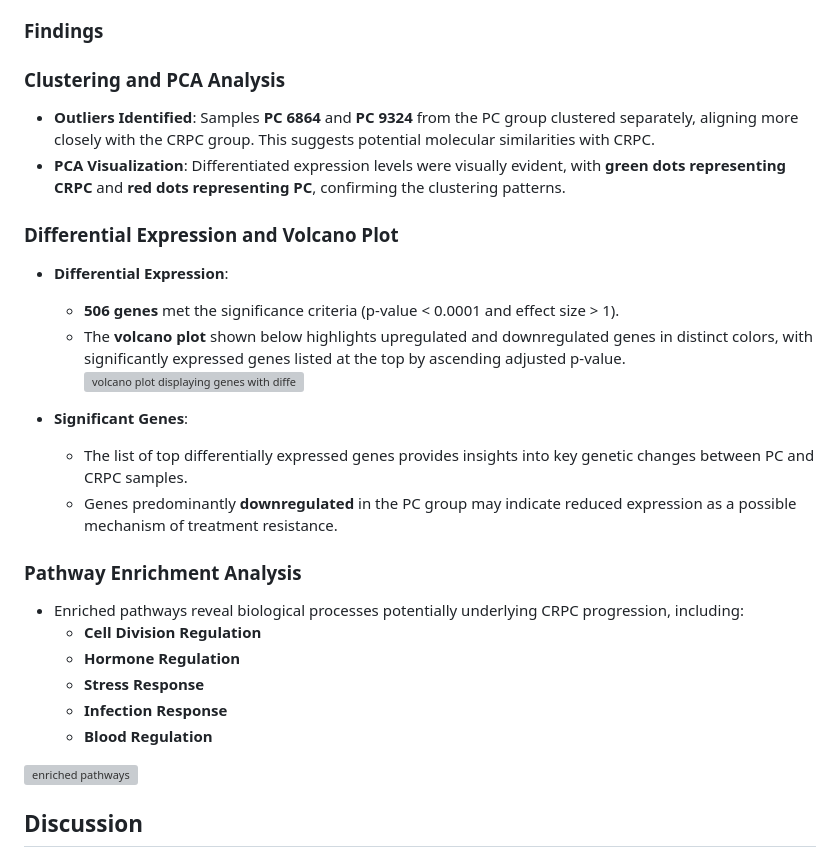
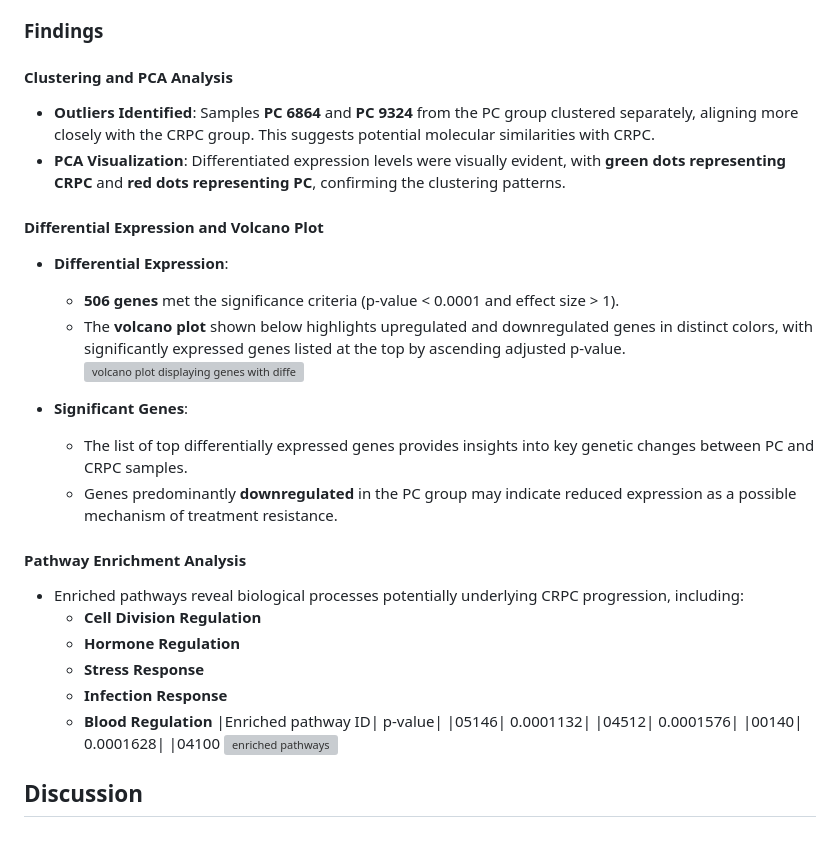
Before and after one commit to chinguyen19/Bioinformatics-projects, a Markdown page: Biological data analysis/README.md, the part around the change. Rendered like a GitHub page; grey boxes are pictures that could not be loaded.

```diff
--- a/Biological data analysis/README.md
+++ b/Biological data analysis/README.md
@@ -53,11 +53,11 @@ EDA involved exploring the transcript data to answer key questions, such as:
 
 ### Findings
 
-### Clustering and PCA Analysis
+#### Clustering and PCA Analysis
 - **Outliers Identified**: Samples **PC 6864** and **PC 9324** from the PC group clustered separately, aligning more closely with the CRPC group. This suggests potential molecular similarities with CRPC.
 - **PCA Visualization**: Differentiated expression levels were visually evident, with **green dots representing CRPC** and **red dots representing PC**, confirming the clustering patterns.
 
-### Differential Expression and Volcano Plot
+#### Differential Expression and Volcano Plot
 - **Differential Expression**:
   - **506 genes** met the significance criteria (p-value < 0.0001 and effect size > 1).
   - The **volcano plot** shown below highlights upregulated and downregulated genes in distinct colors, with significantly expressed genes listed at the top by ascending adjusted p-value.
@@ -67,14 +67,18 @@ EDA involved exploring the transcript data to answer key questions, such as:
   - The list of top differentially expressed genes provides insights into key genetic changes between PC and CRPC samples.
   - Genes predominantly **downregulated** in the PC group may indicate reduced expression as a possible mechanism of treatment resistance.
 
-### Pathway Enrichment Analysis
+#### Pathway Enrichment Analysis
 - Enriched pathways reveal biological processes potentially underlying CRPC progression, including:
   - **Cell Division Regulation**
   - **Hormone Regulation**
   - **Stress Response**
   - **Infection Response**
   - **Blood Regulation**
-
+|Enriched pathway ID| p-value|
+|05146| 0.0001132|
+|04512| 0.0001576|
+|00140| 0.0001628|
+|04100
 ![enriched pathways](https://github.com/chinguyen19/Bioinformatics-projects/assets/66997827/a41f7091-60a7-4b47-92eb-a01475de51d0)
 
 ## Discussion
```
